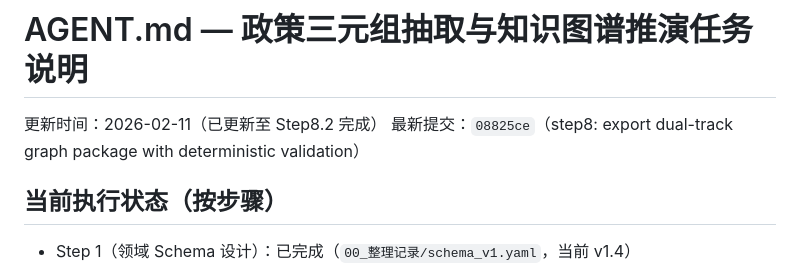
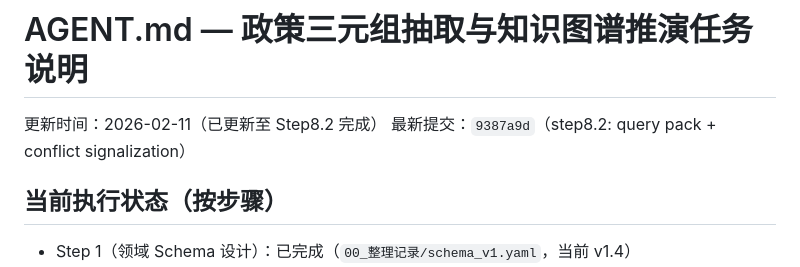
Before and after one commit to lalalala5678/policy-kg-pipeline, a Markdown page: agent.md, the part around the change. GitHub-like rendering.

Commit message:
docs: refresh agent latest commit for step8.2

```diff
--- a/agent.md
+++ b/agent.md
@@ -1,7 +1,7 @@
 # AGENT.md — 政策三元组抽取与知识图谱推演任务说明
 
 更新时间：2026-02-11（已更新至 Step8.2 完成）
-最新提交：`08825ce`（step8: export dual-track graph package with deterministic validation）
+最新提交：`9387a9d`（step8.2: query pack + conflict signalization）
 
 ## 当前执行状态（按步骤）
 - Step 1（领域 Schema 设计）：已完成（`00_整理记录/schema_v1.yaml`，当前 v1.4）
```
